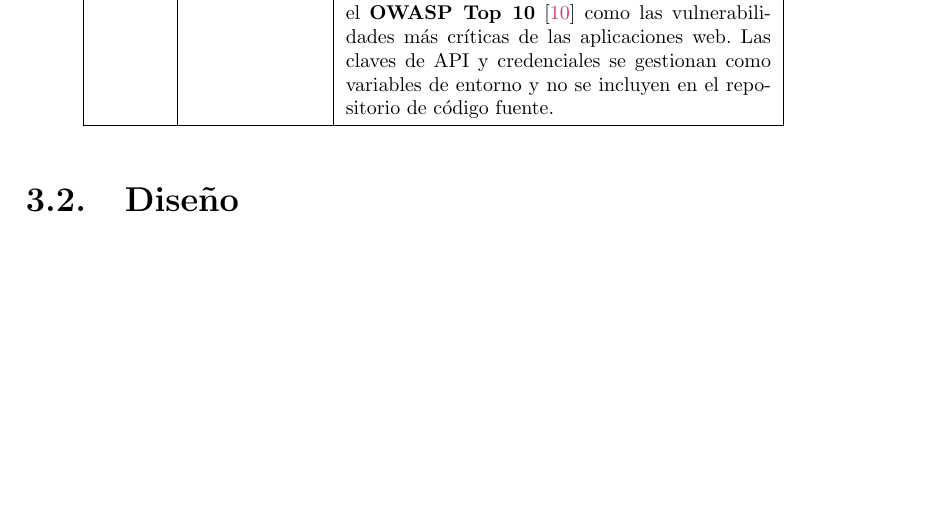
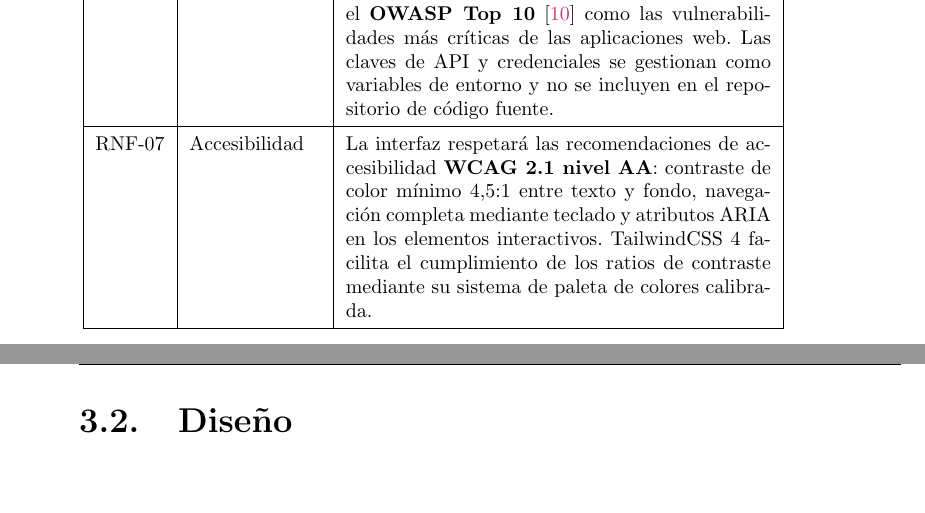
Before and after one commit to aaronsd914/TFG, a LaTeX document (memoria/memoria.tex): part of page 27 of 65 before the commit and two parts of pages 27 and 28 of 66 after it, the two joined at a grey line, cut so that both start at the same text, the shorter picture padded with empty space. Compiled offline with pdfLaTeX.

Commit message:
docs: add RNF-07 WCAG 2.1 AA accessibility requirement

```diff
--- a/memoria/memoria.tex
+++ b/memoria/memoria.tex
@@ -733,6 +733,8 @@ La Tabla~\ref{tab:requisitos_funcionales} recoge los requisitos funcionales iden
     \hline
     RNF-06 & Seguridad & El sistema preserva los tres pilares clásicos de la seguridad de la información: \textbf{confidencialidad} (acceso únicamente a usuarios autorizados), \textbf{integridad} (datos no alterados sin autorización) y \textbf{disponibilidad} (servicio operable cuando se requiere)~\cite{owasp2021}. El \textit{backend} valida todos los datos de entrada con esquemas Pydantic~\cite{pydantic}, neutralizando inyecciones SQL y ataques XSS, recogidos en el \textbf{OWASP Top 10}~\cite{owasp2021} como las vulnerabilidades más críticas de las aplicaciones web. Las claves de API y credenciales se gestionan como variables de entorno y no se incluyen en el repositorio de código fuente. \\
     \hline
+    RNF-07 & Accesibilidad & La interfaz respetará las recomendaciones de accesibilidad \textbf{WCAG 2.1 nivel AA}: contraste de color mínimo 4{,}5:1 entre texto y fondo, navegación completa mediante teclado y atributos ARIA en los elementos interactivos. TailwindCSS~4 facilita el cumplimiento de los ratios de contraste mediante su sistema de paleta de colores calibrada. \\
+    \hline
   \end{tabular}
   \end{footnotesize}
 \end{table}
```
Also changed, not shown: memoria/recomendaciones.txt (+1 -1 lines), README.md.
